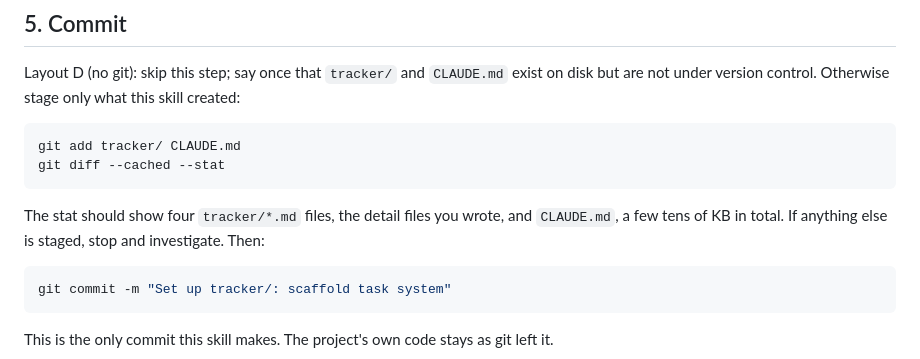
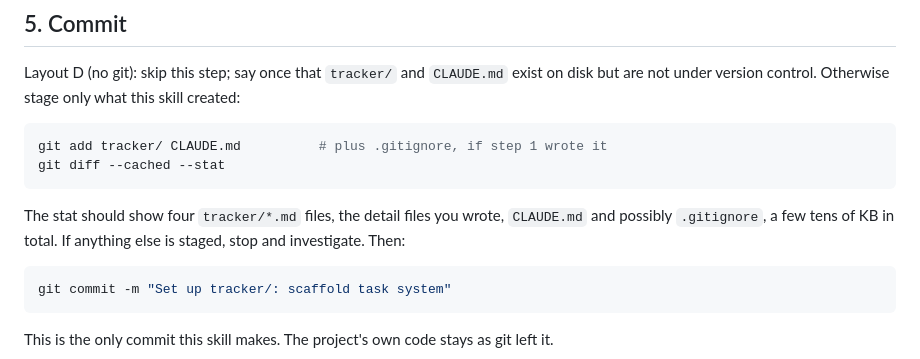
Before and after one commit to alexclymo/claude-tracker-skills, a Markdown page: skills/tracker-setup/SKILL.md, the part around the change. Rendered like a GitHub page.

````diff
--- a/skills/tracker-setup/SKILL.md
+++ b/skills/tracker-setup/SKILL.md
@@ -111,12 +111,12 @@ Layout D (no git): skip this step; say once that `tracker/` and `CLAUDE.md` exis
 not under version control. Otherwise stage only what this skill created:
 
 ```bash
-git add tracker/ CLAUDE.md
+git add tracker/ CLAUDE.md          # plus .gitignore, if step 1 wrote it
 git diff --cached --stat
 ```
 
-The stat should show four `tracker/*.md` files, the detail files you wrote, and `CLAUDE.md`, a few
-tens of KB in total. If anything else is staged, stop and investigate. Then:
+The stat should show four `tracker/*.md` files, the detail files you wrote, `CLAUDE.md` and possibly
+`.gitignore`, a few tens of KB in total. If anything else is staged, stop and investigate. Then:
 
 ```bash
 git commit -m "Set up tracker/: scaffold task system"
````
Also changed, not shown: skills/tracker-audit/SKILL.md (+6 -5 lines).
